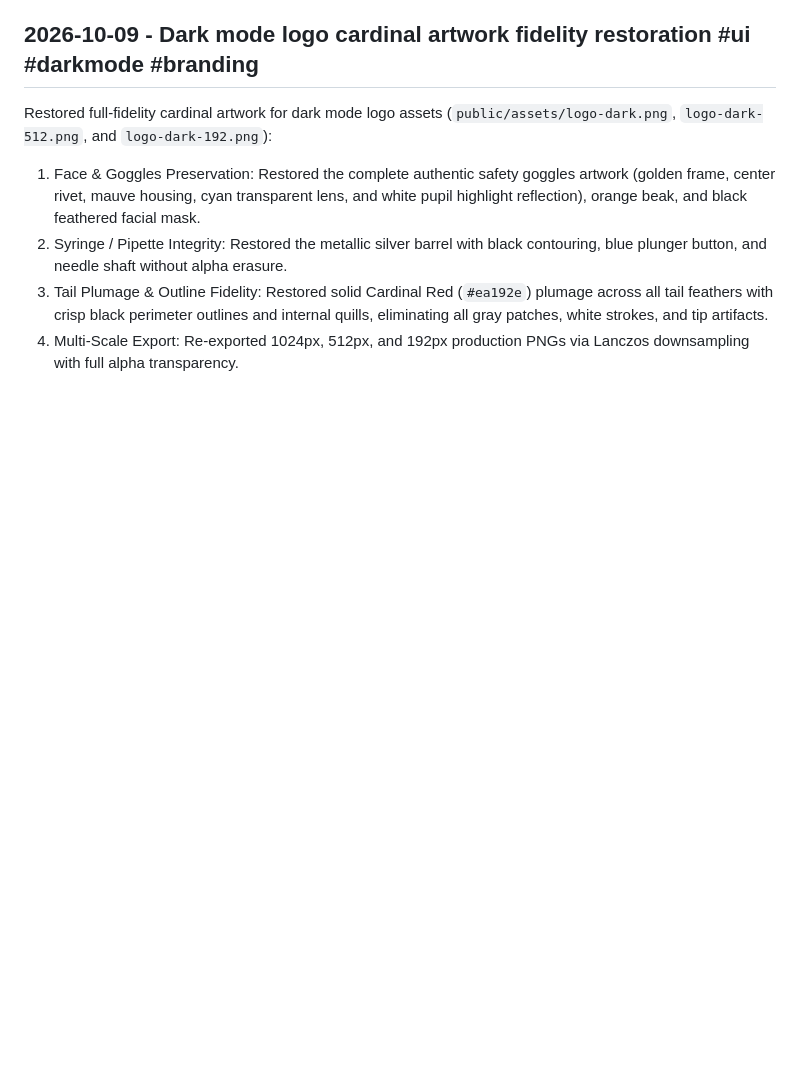
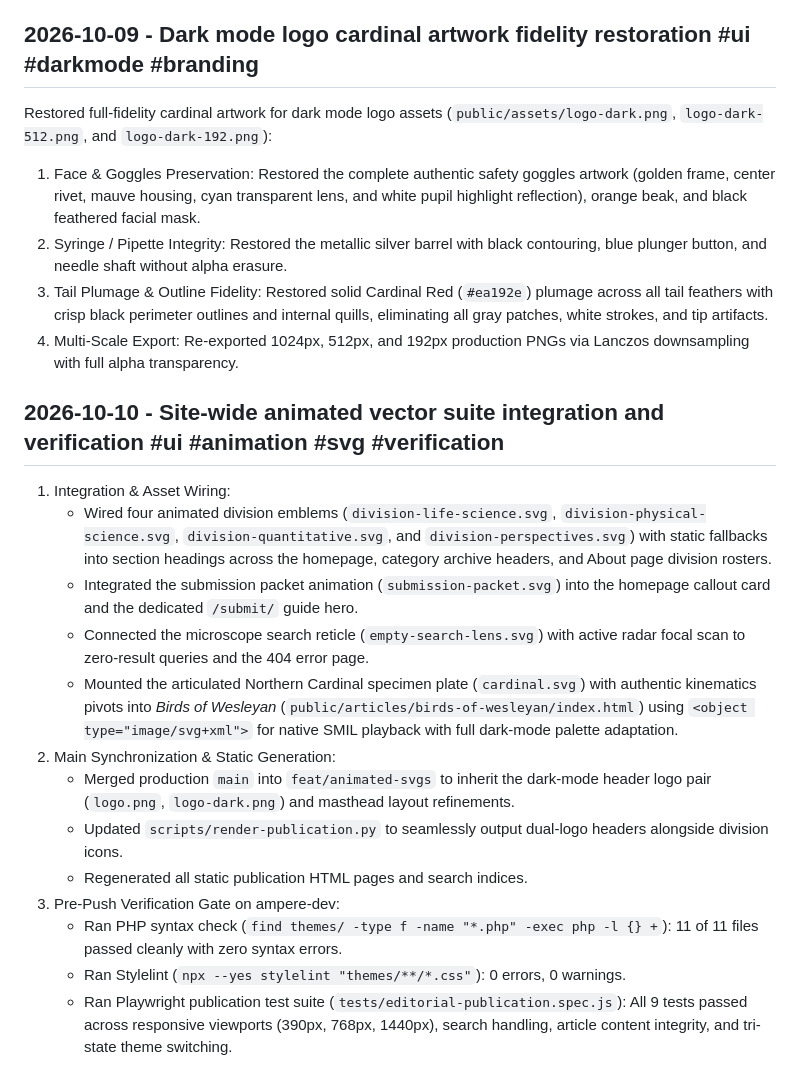
Before and after one commit to Builder106/wesscijo, a Markdown page: JOURNAL.md, the part around the change. Drawn GitHub-style; blank space fills up the shorter version.

Commit message:
docs(journal): document animated SVG integration and test verification

```diff
--- a/JOURNAL.md
+++ b/JOURNAL.md
@@ -476,3 +476,19 @@ Restored full-fidelity cardinal artwork for dark mode logo assets (`public/asset
 2. Syringe / Pipette Integrity: Restored the metallic silver barrel with black contouring, blue plunger button, and needle shaft without alpha erasure.
 3. Tail Plumage & Outline Fidelity: Restored solid Cardinal Red (`#ea192e`) plumage across all tail feathers with crisp black perimeter outlines and internal quills, eliminating all gray patches, white strokes, and tip artifacts.
 4. Multi-Scale Export: Re-exported 1024px, 512px, and 192px production PNGs via Lanczos downsampling with full alpha transparency.
+
+## 2026-10-10 - Site-wide animated vector suite integration and verification #ui #animation #svg #verification
+
+1. Integration & Asset Wiring:
+   - Wired four animated division emblems (`division-life-science.svg`, `division-physical-science.svg`, `division-quantitative.svg`, and `division-perspectives.svg`) with static fallbacks into section headings across the homepage, category archive headers, and About page division rosters.
+   - Integrated the submission packet animation (`submission-packet.svg`) into the homepage callout card and the dedicated `/submit/` guide hero.
+   - Connected the microscope search reticle (`empty-search-lens.svg`) with active radar focal scan to zero-result queries and the 404 error page.
+   - Mounted the articulated Northern Cardinal specimen plate (`cardinal.svg`) with authentic kinematics pivots into *Birds of Wesleyan* (`public/articles/birds-of-wesleyan/index.html`) using `<object type="image/svg+xml">` for native SMIL playback with full dark-mode palette adaptation.
+2. Main Synchronization & Static Generation:
+   - Merged production `main` into `feat/animated-svgs` to inherit the dark-mode header logo pair (`logo.png`, `logo-dark.png`) and masthead layout refinements.
+   - Updated `scripts/render-publication.py` to seamlessly output dual-logo headers alongside division icons.
+   - Regenerated all static publication HTML pages and search indices.
+3. Pre-Push Verification Gate on ampere-dev:
+   - Ran PHP syntax check (`find themes/ -type f -name "*.php" -exec php -l {} +`): 11 of 11 files passed cleanly with zero syntax errors.
+   - Ran Stylelint (`npx --yes stylelint "themes/**/*.css"`): 0 errors, 0 warnings.
+   - Ran Playwright publication test suite (`tests/editorial-publication.spec.js`): All 9 tests passed across responsive viewports (390px, 768px, 1440px), search handling, article content integrity, and tri-state theme switching.
```
